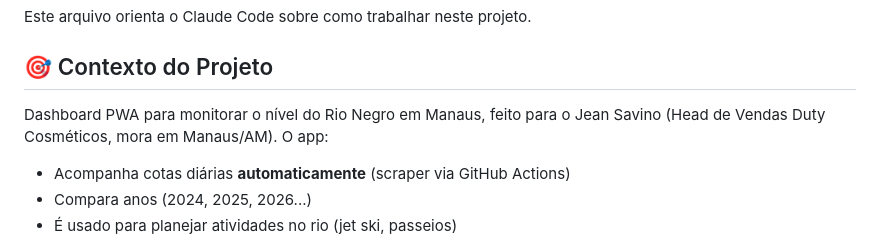
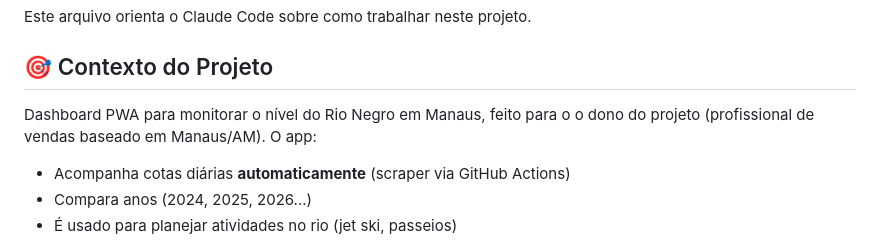
Before and after one commit to jsavinojspds-cyber/Rio-Negro, a Markdown page: CLAUDE.md, the part around the change. GitHub-like rendering.

Commit message:
Update project context description in CLAUDE.md
Correção de texto para esclarecer o dono do projeto.

```diff
--- a/CLAUDE.md
+++ b/CLAUDE.md
@@ -5,7 +5,7 @@ Este arquivo orienta o Claude Code sobre como trabalhar neste projeto.
 ## 🎯 Contexto do Projeto
 
 Dashboard PWA para monitorar o nível do Rio Negro em Manaus, feito para o
-Jean Savino (Head de Vendas Duty Cosméticos, mora em Manaus/AM). O app:
+o dono do projeto (profissional de vendas baseado em Manaus/AM). O app:
 - Acompanha cotas diárias **automaticamente** (scraper via GitHub Actions)
 - Compara anos (2024, 2025, 2026...)
 - É usado para planejar atividades no rio (jet ski, passeios)
```
